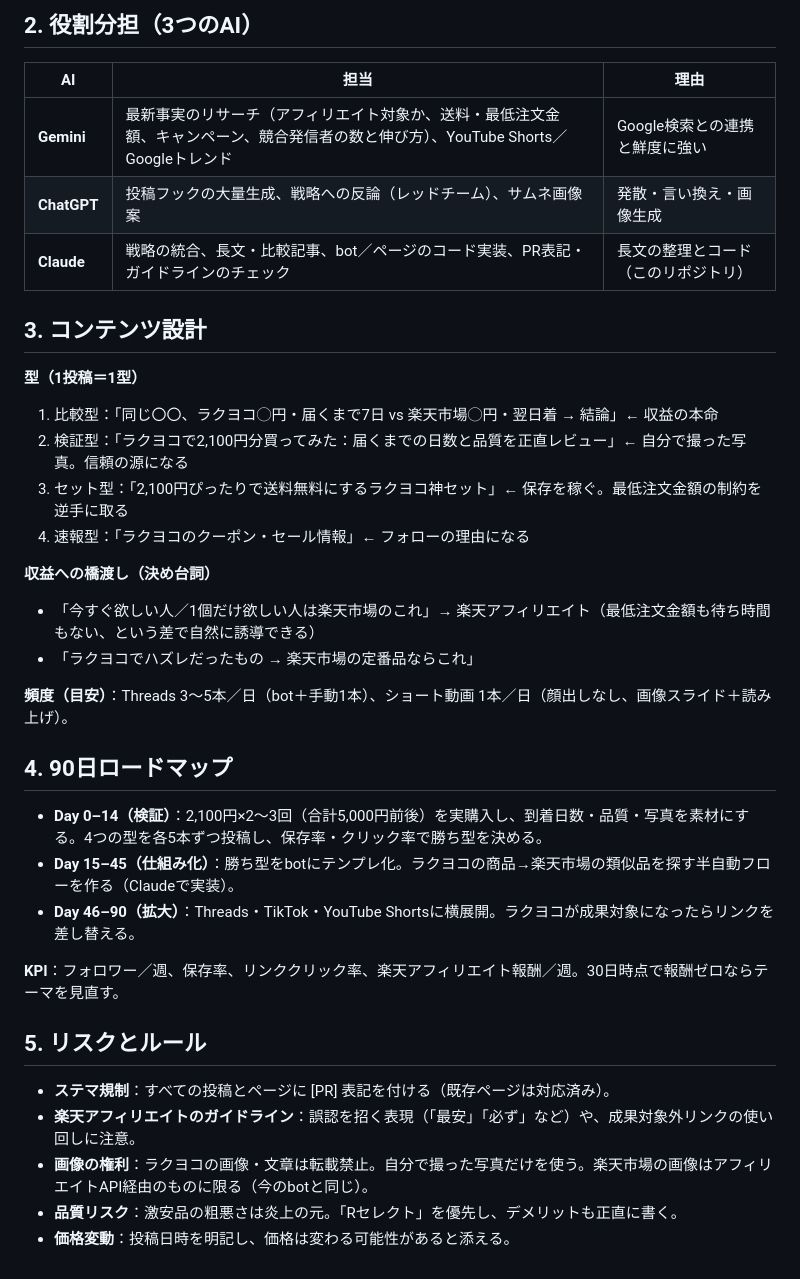
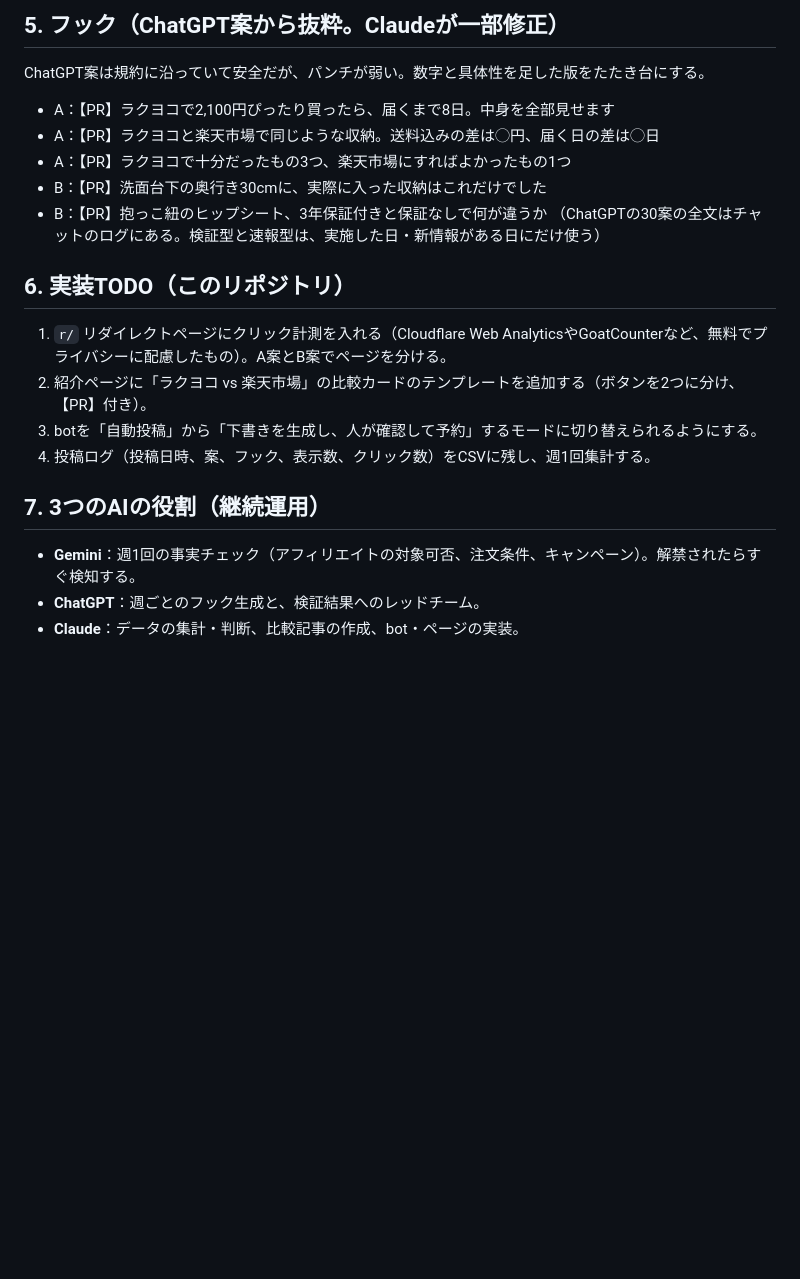
Before and after one commit to treetobe123-netizen/threads-hub, a Markdown page: docs/rakuyoko-strategy.md, the part around one of its changes. Rendered like a GitHub page; blank space fills up the shorter version.

Commit message:
Rakuyoko strategy v1: integrate ChatGPT red-team, add A/B test plan
Co-Authored-By: Claude Opus 5.5 <noreply@anthropic.com>
Claude-Session: https://claude.ai/code/session_01KDArZwMc6pH5jpjL18wQWz

```diff
--- a/docs/rakuyoko-strategy.md
+++ b/docs/rakuyoko-strategy.md
@@ -29,38 +58,23 @@
 
-## 2. 役割分担（3つのAI）
+## 5. フック（ChatGPT案から抜粋。Claudeが一部修正）
 
-| AI | 担当 | 理由 |
-|---|---|---|
-| **Gemini** | 最新事実のリサーチ（アフィリエイト対象か、送料・最低注文金額、キャンペーン、競合発信者の数と伸び方）、YouTube Shorts／Googleトレンド | Google検索との連携と鮮度に強い |
-| **ChatGPT** | 投稿フックの大量生成、戦略への反論（レッドチーム）、サムネ画像案 | 発散・言い換え・画像生成 |
-| **Claude** | 戦略の統合、長文・比較記事、bot／ページのコード実装、PR表記・ガイドラインのチェック | 長文の整理とコード（このリポジトリ） |
+ChatGPT案は規約に沿っていて安全だが、パンチが弱い。数字と具体性を足した版をたたき台にする。
+- A：【PR】ラクヨコで2,100円ぴったり買ったら、届くまで8日。中身を全部見せます
+- A：【PR】ラクヨコと楽天市場で同じような収納。送料込みの差は◯円、届く日の差は◯日
+- A：【PR】ラクヨコで十分だったもの3つ、楽天市場にすればよかったもの1つ
+- B：【PR】洗面台下の奥行き30cmに、実際に入った収納はこれだけでした
+- B：【PR】抱っこ紐のヒップシート、3年保証付きと保証なしで何が違うか
+（ChatGPTの30案の全文はチャットのログにある。検証型と速報型は、実施した日・新情報がある日にだけ使う）
 
-## 3. コンテンツ設計
+## 6. 実装TODO（このリポジトリ）
 
-**型（1投稿＝1型）**
-1. 比較型：「同じ〇〇、ラクヨコ◯円・届くまで7日 vs 楽天市場◯円・翌日着 → 結論」← 収益の本命
-2. 検証型：「ラクヨコで2,100円分買ってみた：届くまでの日数と品質を正直レビュー」← 自分で撮った写真。信頼の源になる
-3. セット型：「2,100円ぴったりで送料無料にするラクヨコ神セット」← 保存を稼ぐ。最低注文金額の制約を逆手に取る
-4. 速報型：「ラクヨコのクーポン・セール情報」← フォローの理由になる
+1. `r/` リダイレクトページにクリック計測を入れる（Cloudflare Web AnalyticsやGoatCounterなど、無料でプライバシーに配慮したもの）。A案とB案でページを分ける。
+2. 紹介ページに「ラクヨコ vs 楽天市場」の比較カードのテンプレートを追加する（ボタンを2つに分け、【PR】付き）。
+3. botを「自動投稿」から「下書きを生成し、人が確認して予約」するモードに切り替えられるようにする。
+4. 投稿ログ（投稿日時、案、フック、表示数、クリック数）をCSVに残し、週1回集計する。
 
-**収益への橋渡し（決め台詞）**
-- 「今すぐ欲しい人／1個だけ欲しい人は楽天市場のこれ」→ 楽天アフィリエイト（最低注文金額も待ち時間もない、という差で自然に誘導できる）
-- 「ラクヨコでハズレだったもの → 楽天市場の定番品ならこれ」
+## 7. 3つのAIの役割（継続運用）
 
-**頻度（目安）**：Threads 3〜5本／日（bot＋手動1本）、ショート動画 1本／日（顔出しなし、画像スライド＋読み上げ）。
-
-## 4. 90日ロードマップ
-
-- **Day 0–14（検証）**：2,100円×2〜3回（合計5,000円前後）を実購入し、到着日数・品質・写真を素材にする。4つの型を各5本ずつ投稿し、保存率・クリック率で勝ち型を決める。
-- **Day 15–45（仕組み化）**：勝ち型をbotにテンプレ化。ラクヨコの商品→楽天市場の類似品を探す半自動フローを作る（Claudeで実装）。
-- **Day 46–90（拡大）**：Threads・TikTok・YouTube Shortsに横展開。ラクヨコが成果対象になったらリンクを差し替える。
-
-**KPI**：フォロワー／週、保存率、リンククリック率、楽天アフィリエイト報酬／週。30日時点で報酬ゼロならテーマを見直す。
-
-## 5. リスクとルール
-
-- **ステマ規制**：すべての投稿とページに [PR] 表記を付ける（既存ページは対応済み）。
-- **楽天アフィリエイトのガイドライン**：誤認を招く表現（「最安」「必ず」など）や、成果対象外リンクの使い回しに注意。
-- **画像の権利**：ラクヨコの画像・文章は転載禁止。自分で撮った写真だけを使う。楽天市場の画像はアフィリエイトAPI経由のものに限る（今のbotと同じ）。
-- **品質リスク**：激安品の粗悪さは炎上の元。「Rセレクト」を優先し、デメリットも正直に書く。
-- **価格変動**：投稿日時を明記し、価格は変わる可能性があると添える。
+- **Gemini**：週1回の事実チェック（アフィリエイトの対象可否、注文条件、キャンペーン）。解禁されたらすぐ検知する。
+- **ChatGPT**：週ごとのフック生成と、検証結果へのレッドチーム。
+- **Claude**：データの集計・判断、比較記事の作成、bot・ページの実装。
```
Also changed, not shown: other parts of docs/rakuyoko-strategy.md (+49 -20 lines).
